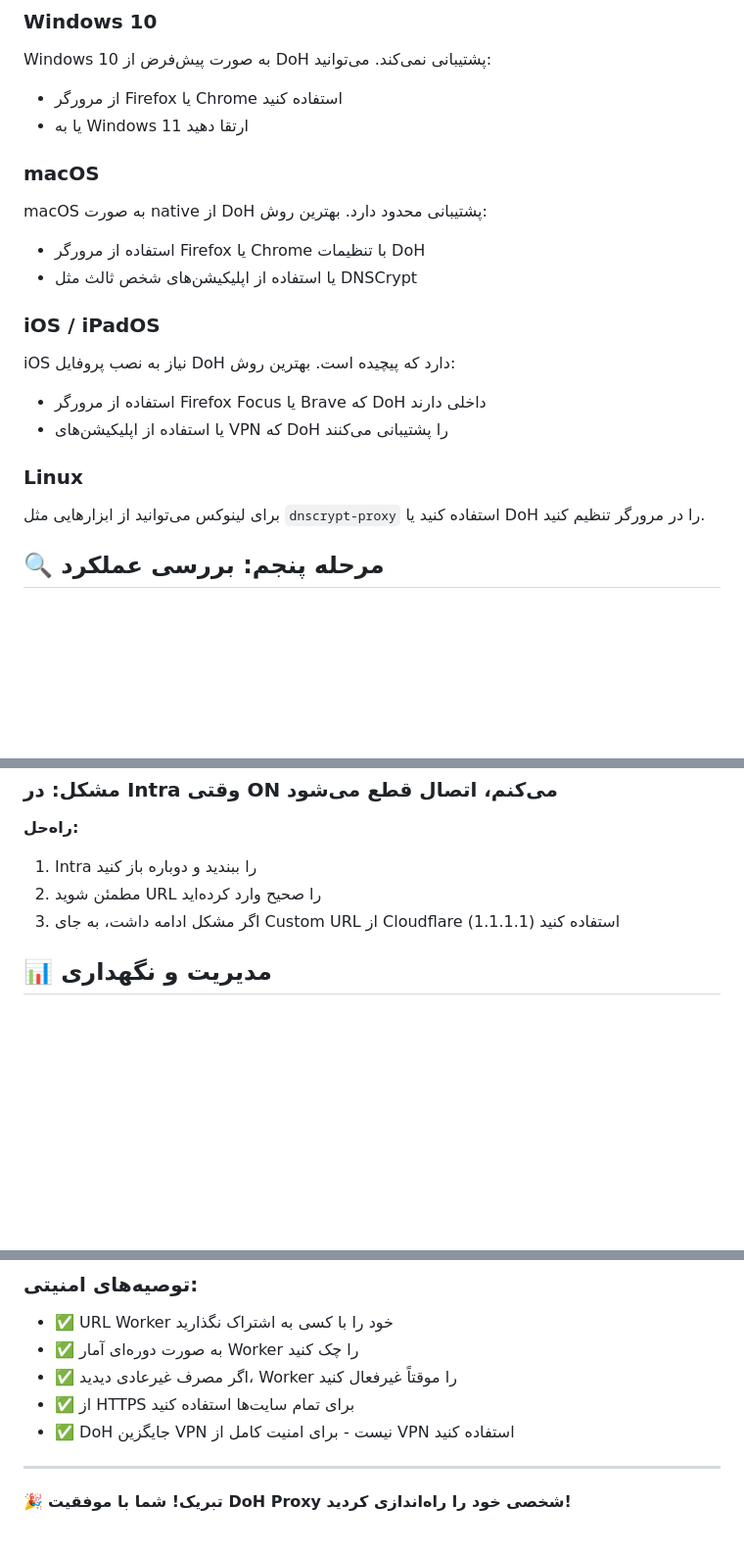
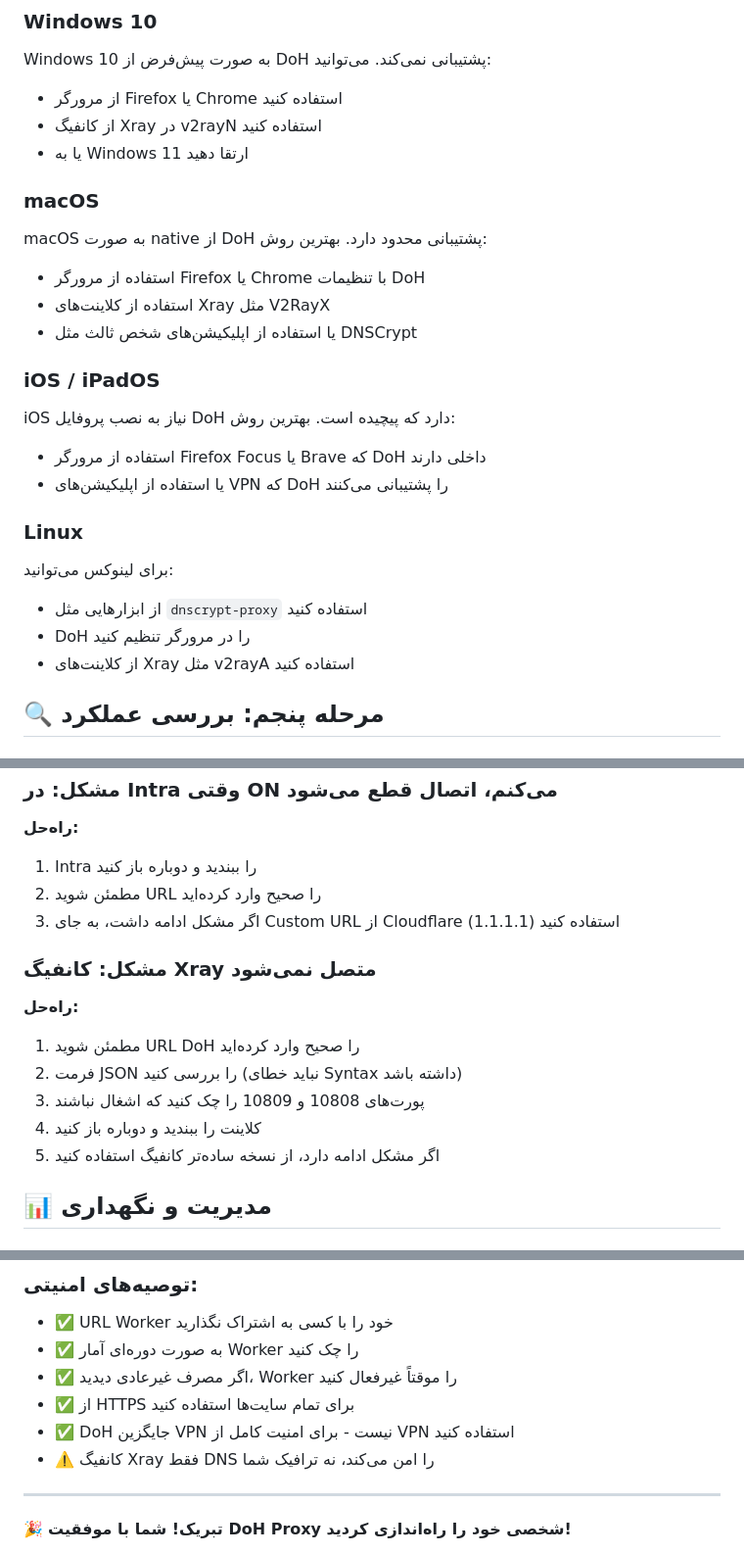
Before and after one commit to sinaha81/cloudflare-doh-worker, a Markdown page: docs/installation-guide.md, 3 parts joined by grey strips. Shown: that part at 98% size. GitHub-like rendering; blank space fills up the shorter version.

```diff
--- a/docs/installation-guide.md
+++ b/docs/installation-guide.md
@@ -166,6 +299,7 @@ curl -H 'accept: application/dns-json' \
 Windows 10 به صورت پیش‌فرض از DoH پشتیبانی نمی‌کند. می‌توانید:
 
 - از مرورگر Firefox یا Chrome استفاده کنید
+- از کانفیگ Xray در v2rayN استفاده کنید
 - یا به Windows 11 ارتقا دهید
 
 ### macOS
@@ -173,6 +307,7 @@ Windows 10 به صورت پیش‌فرض از DoH پشتیبانی نمی‌کن
 macOS به صورت native از DoH پشتیبانی محدود دارد. بهترین روش:
 
 - استفاده از مرورگر Firefox یا Chrome با تنظیمات DoH
+- استفاده از کلاینت‌های Xray مثل V2RayX
 - یا استفاده از اپلیکیشن‌های شخص ثالث مثل DNSCrypt
 
 ### iOS / iPadOS
@@ -184,7 +319,11 @@ iOS نیاز به نصب پروفایل DoH دارد که پیچیده است.
 
 ### Linux
 
-برای لینوکس می‌توانید از ابزارهایی مثل `dnscrypt-proxy` استفاده کنید یا DoH را در مرورگر تنظیم کنید.
+برای لینوکس می‌توانید:
+
+- از ابزارهایی مثل `dnscrypt-proxy` استفاده کنید
+- DoH را در مرورگر تنظیم کنید
+- از کلاینت‌های Xray مثل v2rayA استفاده کنید
 
 ## 🔍 مرحله پنجم: بررسی عملکرد
 
@@ -238,6 +377,16 @@ iOS نیاز به نصب پروفایل DoH دارد که پیچیده است.
 2. مطمئن شوید URL را صحیح وارد کرده‌اید
 3. اگر مشکل ادامه داشت، به جای Custom URL از Cloudflare (1.1.1.1) استفاده کنید
 
+### مشکل: کانفیگ Xray متصل نمی‌شود
+
+**راه‌حل:**
+
+1. مطمئن شوید URL DoH را صحیح وارد کرده‌اید
+2. فرمت JSON را بررسی کنید (نباید خطای Syntax داشته باشد)
+3. پورت‌های 10808 و 10809 را چک کنید که اشغال نباشند
+4. کلاینت را ببندید و دوباره باز کنید
+5. اگر مشکل ادامه دارد، از نسخه ساده‌تر کانفیگ استفاده کنید
+
 ## 📊 مدیریت و نگهداری
 
 ### بررسی آمار استفاده:
@@ -277,6 +426,7 @@ iOS نیاز به نصب پروفایل DoH دارد که پیچیده است.
 - ✅ اگر مصرف غیرعادی دیدید، Worker را موقتاً غیرفعال کنید
 - ✅ از HTTPS برای تمام سایت‌ها استفاده کنید
 - ✅ DoH جایگزین VPN نیست - برای امنیت کامل از VPN استفاده کنید
+- ⚠️ کانفیگ Xray فقط DNS را امن می‌کند، نه ترافیک شما
 
 ---
 
```
Also changed, not shown: other parts of docs/installation-guide.md (+133 -0 lines).
